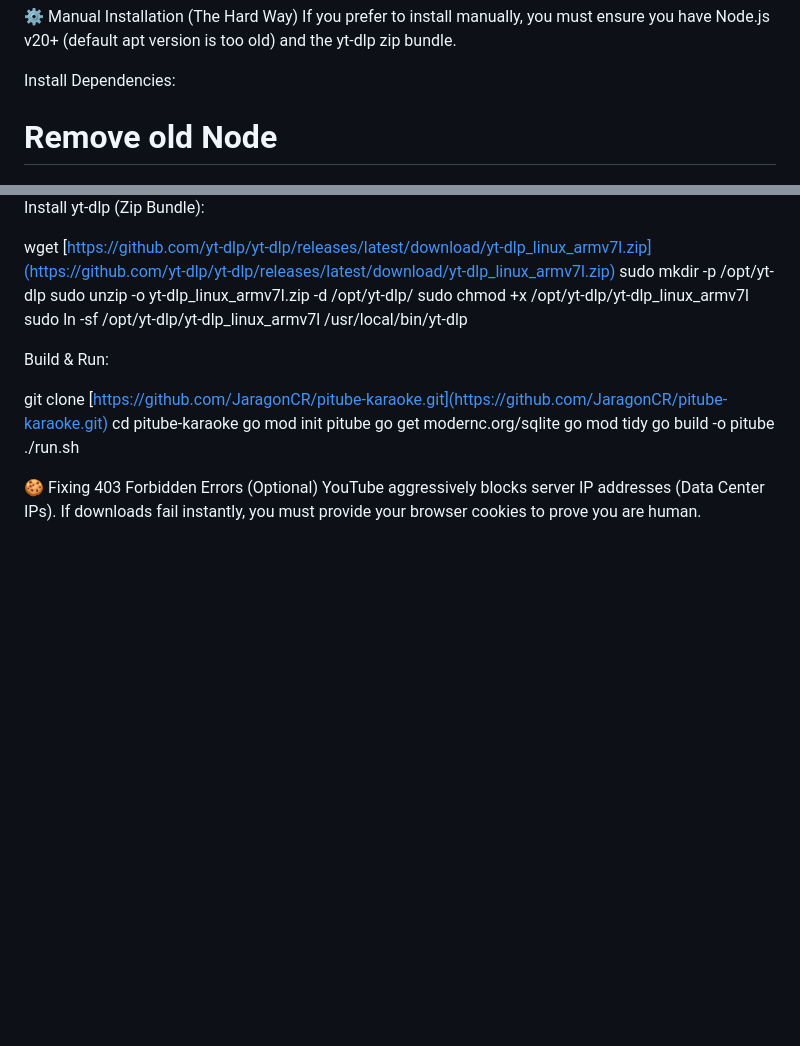
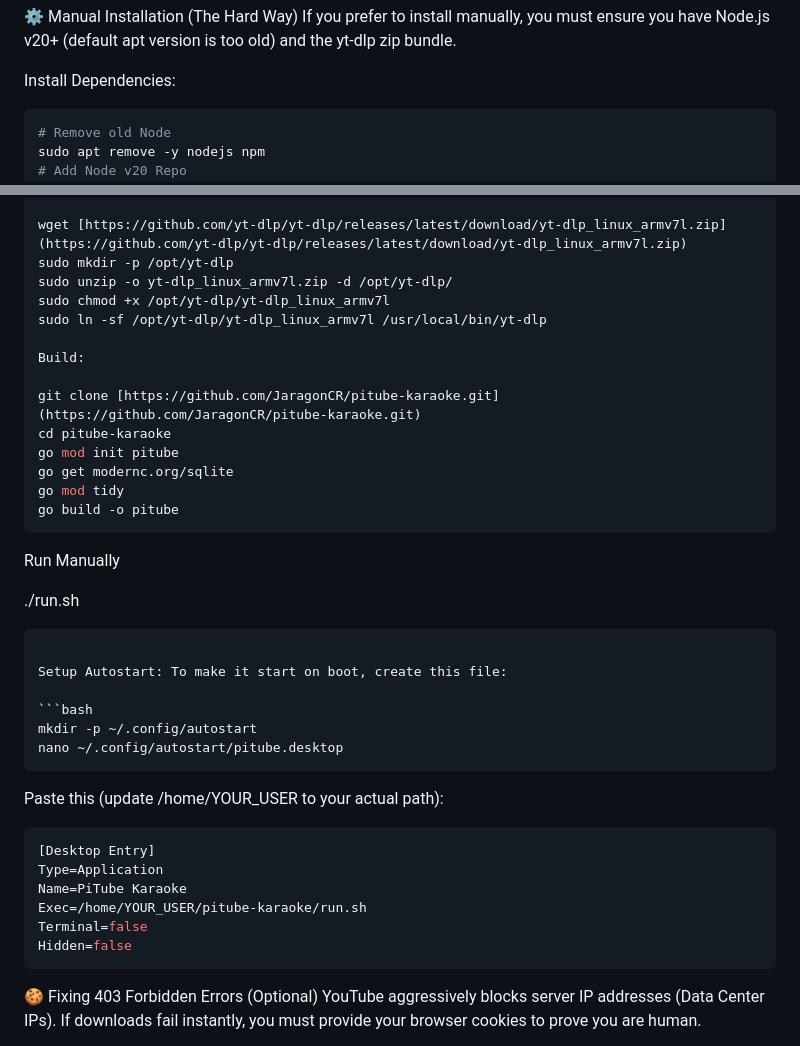
Before and after one commit to JaragonCR/pitube-karaoke, a Markdown page: README.md, 2 parts joined by grey strips. GitHub-like rendering; blank space fills up the shorter version.

````diff
--- a/README.md
+++ b/README.md
@@ -29,7 +29,7 @@ chmod +x install.sh
 If you prefer to install manually, you must ensure you have Node.js v20+ (default apt version is too old) and the yt-dlp zip bundle.
 
 Install Dependencies:
-
+```bash
 # Remove old Node
 sudo apt remove -y nodejs npm
 # Add Node v20 Repo
@@ -45,7 +45,7 @@ sudo unzip -o yt-dlp_linux_armv7l.zip -d /opt/yt-dlp/
 sudo chmod +x /opt/yt-dlp/yt-dlp_linux_armv7l
 sudo ln -sf /opt/yt-dlp/yt-dlp_linux_armv7l /usr/local/bin/yt-dlp
 
-Build & Run:
+Build:
 
 git clone [https://github.com/JaragonCR/pitube-karaoke.git](https://github.com/JaragonCR/pitube-karaoke.git)
 cd pitube-karaoke
@@ -53,7 +53,30 @@ go mod init pitube
 go get modernc.org/sqlite
 go mod tidy
 go build -o pitube
+```
+
+Run Manually
+
 ./run.sh
+```
+
+Setup Autostart: To make it start on boot, create this file:
+
+```bash
+mkdir -p ~/.config/autostart
+nano ~/.config/autostart/pitube.desktop
+```
+
+Paste this (update /home/YOUR_USER to your actual path):
+
+```bash
+[Desktop Entry]
+Type=Application
+Name=PiTube Karaoke
+Exec=/home/YOUR_USER/pitube-karaoke/run.sh
+Terminal=false
+Hidden=false
+```
 
 🍪 Fixing 403 Forbidden Errors (Optional)
 YouTube aggressively blocks server IP addresses (Data Center IPs). If downloads fail instantly, you must provide your browser cookies to prove you are human.
````
